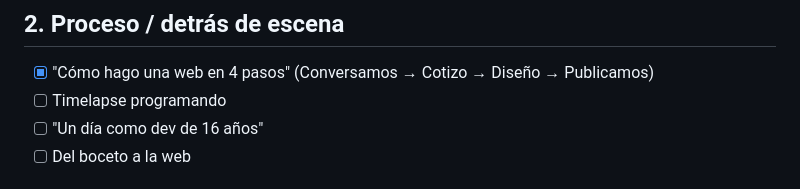
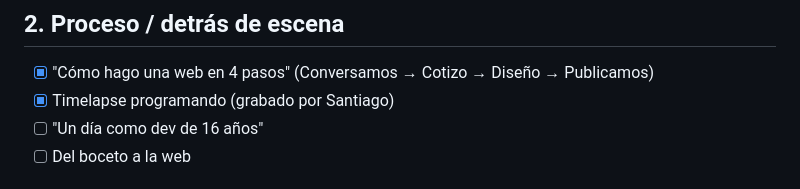
Before and after one commit to jorge733/BenedettoWebs, a Markdown page: posts/ideas.md, the part around the change. Rendered like a GitHub page.

Commit message:
Ideas: marcar el timelapse programando como hecho
Co-Authored-By: Claude Opus 5.5 <noreply@anthropic.com>
Claude-Session: https://claude.ai/code/session_01XEKfggVB23osQ6TJE31bC1

```diff
--- a/posts/ideas.md
+++ b/posts/ideas.md
@@ -21,7 +21,7 @@ Marcar con [x] lo que ya está hecho (HTML + PNG + texto en esta carpeta).
 
 ## 2. Proceso / detrás de escena
 - [x] "Cómo hago una web en 4 pasos" (Conversamos → Cotizo → Diseño → Publicamos)
-- [ ] Timelapse programando
+- [x] Timelapse programando (grabado por Santiago)
 - [ ] "Un día como dev de 16 años"
 - [ ] Del boceto a la web
 
```
